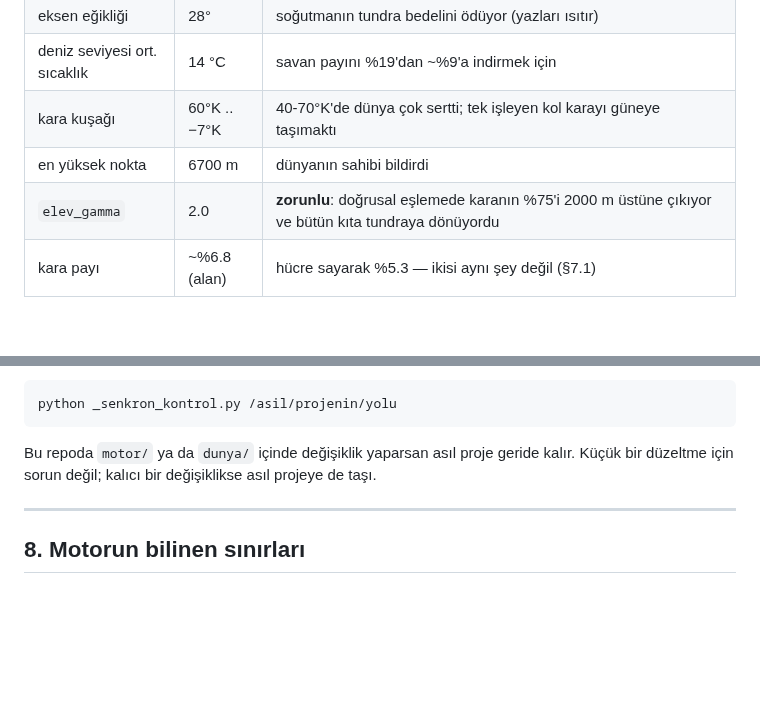
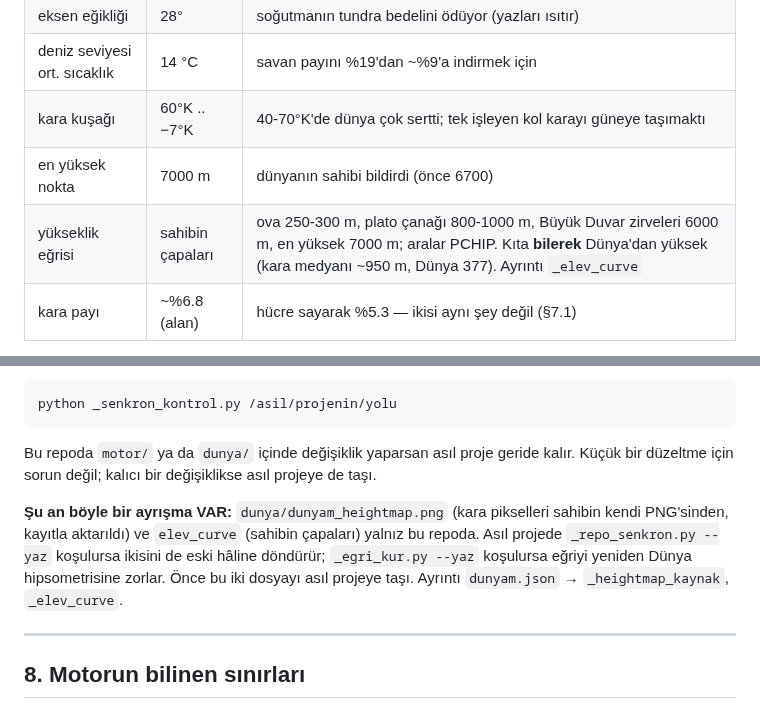
Before and after one commit to athinker24/dunyam-atlas-mobil, a Markdown page: CLAUDE.md, 2 parts joined by grey strips. Rendered like a GitHub page; blank space fills up the shorter version.

Commit message:
Arazi: sahibin PNG'si kayitla aktarildi, yukseklik egrisi sahibin capalariyla
Sikayet: "dunya benim yaptigimdan alcak — 300 dedigim 130, 800 dedigim 350,
bozkir platosu 800-1000 olmaliydi 300-400 giriyor; kucuk zirveler kayip".

Teshis: pismis tuval ile sahibin 16 bit PNG'si ayni gri olcegi kullaniyor
(korelasyon 0.93). Alcakligin sebebi yalniz elev_curve: gri tonu gercek
Dunya hipsometrisine zorlamak, Dunya'dan yuksek tasarlanmis kitayi
sikistiriyordu. Kayip zirveler .glb meshinin cozunurlugunden (821x821,
PNG 1423x1423).

Tuval: kara piksel degerleri sahibin PNG'sinden, kara maskesi IoU'su en
buyuk olacak sekilde izotropik olcek+kayma ile kaydedildi (IoU 0.991).
Okyanus, batimetri ve kapali havza pikselleri aynen kaldi; kara maskesi,
ROI, akintilar ve bounds degismedi.

Egri: ova 250-300 m, plato canagi 800-1000 m, Buyuk Duvar zirveleri
6000 m, en yuksek 7000 m (6700'den), aralar PCHIP. 0.26 derecede olculdu:
ova 250/300, plato ici 801/926/1002 m. Kara medyani ~950 m (Dunya 377),
bilerek.

Bedel (alan agirlikli, eski -> yeni): kara ort 13.2 -> 10.4 C, A 17.4 ->
11.8, savan 12.8 -> 7.5, B 23.4 -> 17.1, D 18.2 -> 24.9, E 3.7 -> 7.6,
Akdeniz 13.5 -> 14.2. Ic tutarlilik 12/12.

Bu degisiklik asil projede (Proje 3) yok; _repo_senkron.py --yaz geri alir.

Co-Authored-By: Claude Opus 5.5 <noreply@anthropic.com>
Claude-Session: https://claude.ai/code/session_01X56oZFTqgptLAFmNm82jib

```diff
--- a/CLAUDE.md
+++ b/CLAUDE.md
@@ -213,8 +213,8 @@ Bu sayılar dünyanın kendisidir; değiştirmek başka bir gezegen yapar.
 | eksen eğikliği | 28° | soğutmanın tundra bedelini ödüyor (yazları ısıtır) |
 | deniz seviyesi ort. sıcaklık | 14 °C | savan payını %19'dan ~%9'a indirmek için |
 | kara kuşağı | 60°K .. −7°K | 40-70°K'de dünya çok sertti; tek işleyen kol karayı güneye taşımaktı |
-| en yüksek nokta | 6700 m | dünyanın sahibi bildirdi |
-| `elev_gamma` | 2.0 | **zorunlu**: doğrusal eşlemede karanın %75'i 2000 m üstüne çıkıyor ve bütün kıta tundraya dönüyordu |
+| en yüksek nokta | 7000 m | dünyanın sahibi bildirdi (önce 6700) |
+| yükseklik eğrisi | sahibin çapaları | ova 250-300 m, plato çanağı 800-1000 m, Büyük Duvar zirveleri 6000 m, en yüksek 7000 m; aralar PCHIP. Kıta **bilerek** Dünya'dan yüksek (kara medyanı ~950 m, Dünya 377). Ayrıntı `_elev_curve` |
 | kara payı | ~%6.8 (alan) | hücre sayarak %5.3 — ikisi aynı şey değil (§7.1) |
 
 Akıntılar: 15 saatlik gün gezegeni çok hücreli yapıyor (ölçülen kuşak
@@ -287,6 +287,13 @@ Bu repoda `motor/` ya da `dunya/` içinde değişiklik yaparsan asıl proje geri
 kalır. Küçük bir düzeltme için sorun değil; kalıcı bir değişiklikse asıl
 projeye de taşı.
 
+**Şu an böyle bir ayrışma VAR:** `dunya/dunyam_heightmap.png` (kara pikselleri
+sahibin kendi PNG'sinden, kayıtla aktarıldı) ve `elev_curve` (sahibin çapaları)
+yalnız bu repoda. Asıl projede `_repo_senkron.py --yaz` koşulursa ikisini de
+eski hâline döndürür; `_egri_kur.py --yaz` koşulursa eğriyi yeniden Dünya
+hipsometrisine zorlar. Önce bu iki dosyayı asıl projeye taşı. Ayrıntı
+`dunyam.json` → `_heightmap_kaynak`, `_elev_curve`.
+
 ---
 
 ## 8. Motorun bilinen sınırları
```
Also changed, not shown: dunya/dunyam_heightmap.png, 2 other files.
